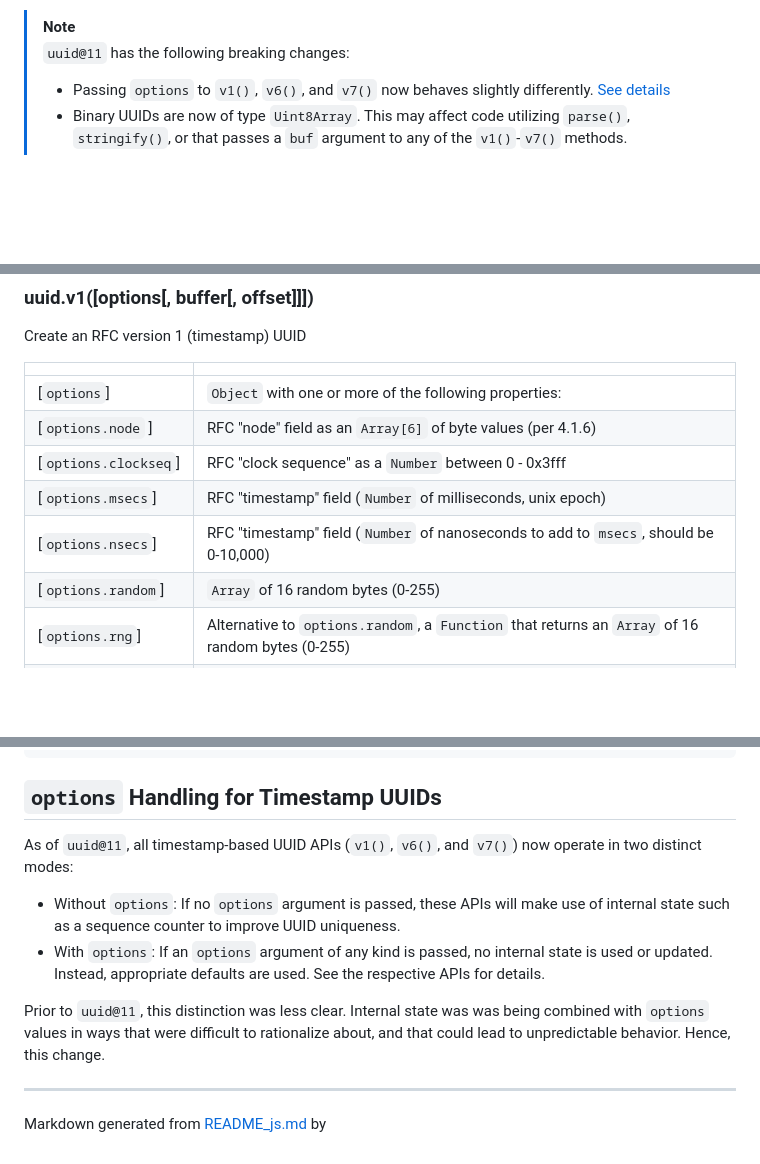
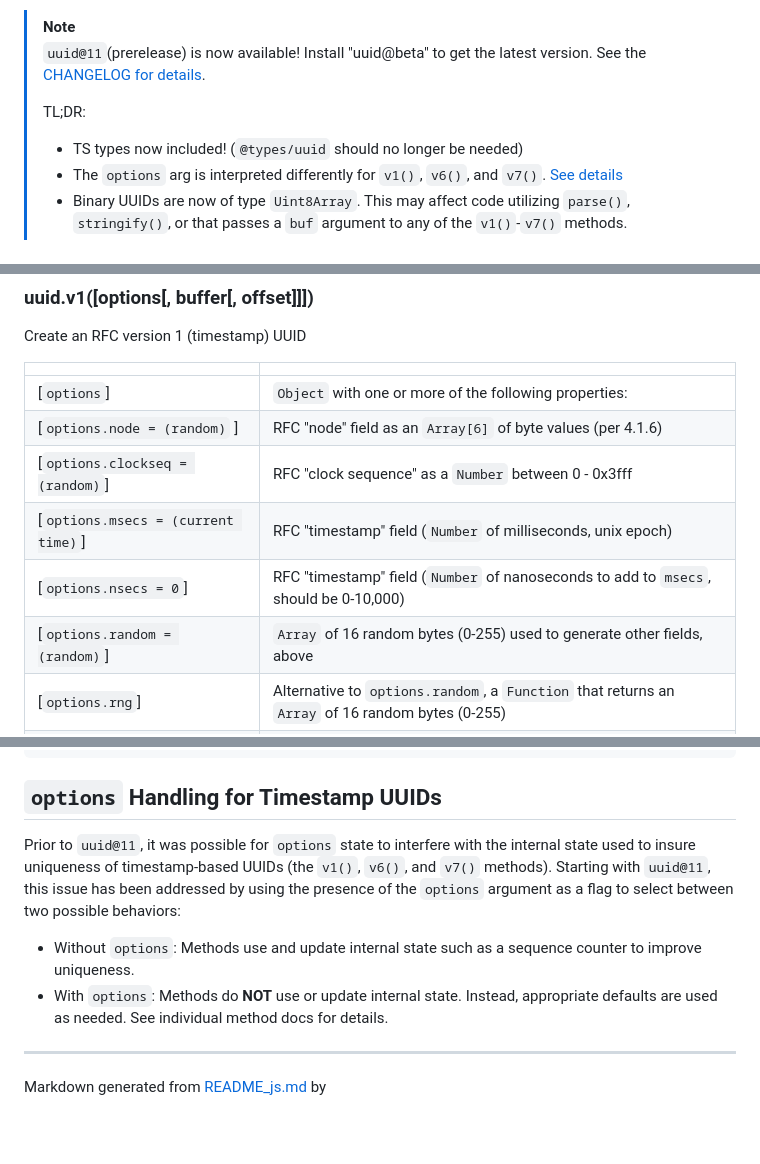
Before and after one commit to uuidjs/uuid, a Markdown page: README.md, 3 parts joined by grey strips. Rendered like a GitHub page; blank space fills up the shorter version.

Commit message:
chore: v11 prerelease (#792)

```diff
--- a/README.md
+++ b/README.md
@@ -19,8 +19,11 @@ For the creation of [RFC9562](https://www.rfc-editor.org/rfc/rfc9562.html) (form
 
 <!-- prettier-ignore -->
 > [!NOTE]
-> `uuid@11` has the following breaking changes:
-> * Passing `options` to `v1()`, `v6()`, and `v7()` now behaves slightly differently. [See details](#options-handling-for-timestamp-uuids)
+> `uuid@11`(prerelease) is now available!  Install "uuid@beta" to get the latest version.  See the [CHANGELOG for details](./CHANGELOG.md).
+>
+> TL;DR:
+> * TS types now included!  (`@types/uuid` should no longer be needed)
+> * The `options` arg is interpreted differently for `v1()`, `v6()`, and `v7()`. [See details](#options-handling-for-timestamp-uuids)
 > * Binary UUIDs are now of type `Uint8Array`.  This may affect code utilizing `parse()`, `stringify()`,  or that passes a `buf` argument to any of the `v1()`-`v7()` methods.
 
 ## Quickstart
@@ -173,11 +176,11 @@ Create an RFC version 1 (timestamp) UUID
 |  |  |
 | --- | --- |
 | [`options`] | `Object` with one or more of the following properties: |
-| [`options.node` ] | RFC "node" field as an `Array[6]` of byte values (per 4.1.6) |
-| [`options.clockseq`] | RFC "clock sequence" as a `Number` between 0 - 0x3fff |
-| [`options.msecs`] | RFC "timestamp" field (`Number` of milliseconds, unix epoch) |
-| [`options.nsecs`] | RFC "timestamp" field (`Number` of nanoseconds to add to `msecs`, should be 0-10,000) |
-| [`options.random`] | `Array` of 16 random bytes (0-255) |
+| [`options.node = (random)` ] | RFC "node" field as an `Array[6]` of byte values (per 4.1.6) |
+| [`options.clockseq = (random)`] | RFC "clock sequence" as a `Number` between 0 - 0x3fff |
+| [`options.msecs = (current time)`] | RFC "timestamp" field (`Number` of milliseconds, unix epoch) |
+| [`options.nsecs = 0`] | RFC "timestamp" field (`Number` of nanoseconds to add to `msecs`, should be 0-10,000) |
+| [`options.random = (random)`] | `Array` of 16 random bytes (0-255) used to generate other fields, above |
 | [`options.rng`] | Alternative to `options.random`, a `Function` that returns an `Array` of 16 random bytes (0-255) |
 | [`buffer`] | `Array \| Buffer` If specified, uuid will be written here in byte-form, starting at `offset` |
 | [`offset` = 0] | `Number` Index to start writing UUID bytes in `buffer` |
@@ -473,12 +476,10 @@ defined by RFC9562
 
 ## `options` Handling for Timestamp UUIDs
 
-As of `uuid@11`, all timestamp-based UUID APIs (`v1()`, `v6()`, and `v7()`) now operate in two distinct modes:
+Prior to `uuid@11`, it was possible for `options` state to interfere with the internal state used to insure uniqueness of timestamp-based UUIDs (the `v1()`, `v6()`, and `v7()` methods). Starting with `uuid@11`, this issue has been addressed by using the presence of the `options` argument as a flag to select between two possible behaviors:
 
-- Without `options`: If no `options` argument is passed, these APIs will make use of internal state such as a sequence counter to improve UUID uniqueness.
-- With `options`: If an `options` argument of any kind is passed, no internal state is used or updated. Instead, appropriate defaults are used. See the respective APIs for details.
-
-Prior to `uuid@11`, this distinction was less clear. Internal state was was being combined with `options` values in ways that were difficult to rationalize about, and that could lead to unpredictable behavior. Hence, this change.
+- Without `options`: Methods use and update internal state such as a sequence counter to improve uniqueness.
+- With `options`: Methods do **NOT** use or update internal state. Instead, appropriate defaults are used as needed. See individual method docs for details.
 
 ---
 
```
Also changed, not shown: other parts of README.md (+3 -3 lines), README_js.md (+16 -15 lines), 1 other file.
